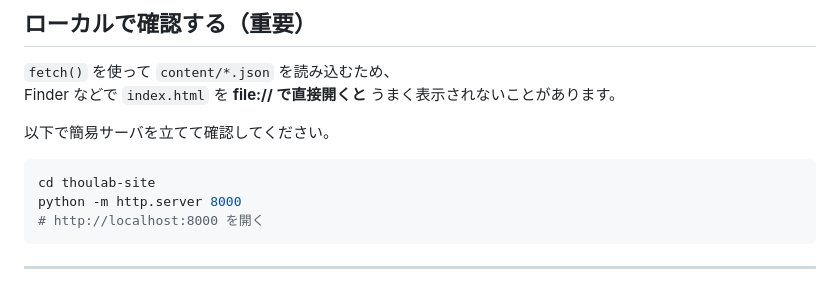
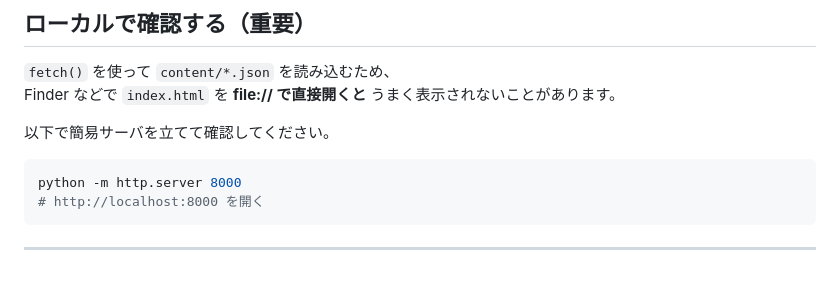
Before and after one commit to ThouLab/HomePage, a Markdown page: README.md, the part around the change. GitHub-like rendering.

Commit message:
test branch

````diff
--- a/README.md
+++ b/README.md
@@ -68,7 +68,6 @@ Finder などで `index.html` を **file:// で直接開くと** うまく表示
 以下で簡易サーバを立てて確認してください。
 
 ```bash
-cd thoulab-site
 python -m http.server 8000
 # http://localhost:8000 を開く
 ```
````
